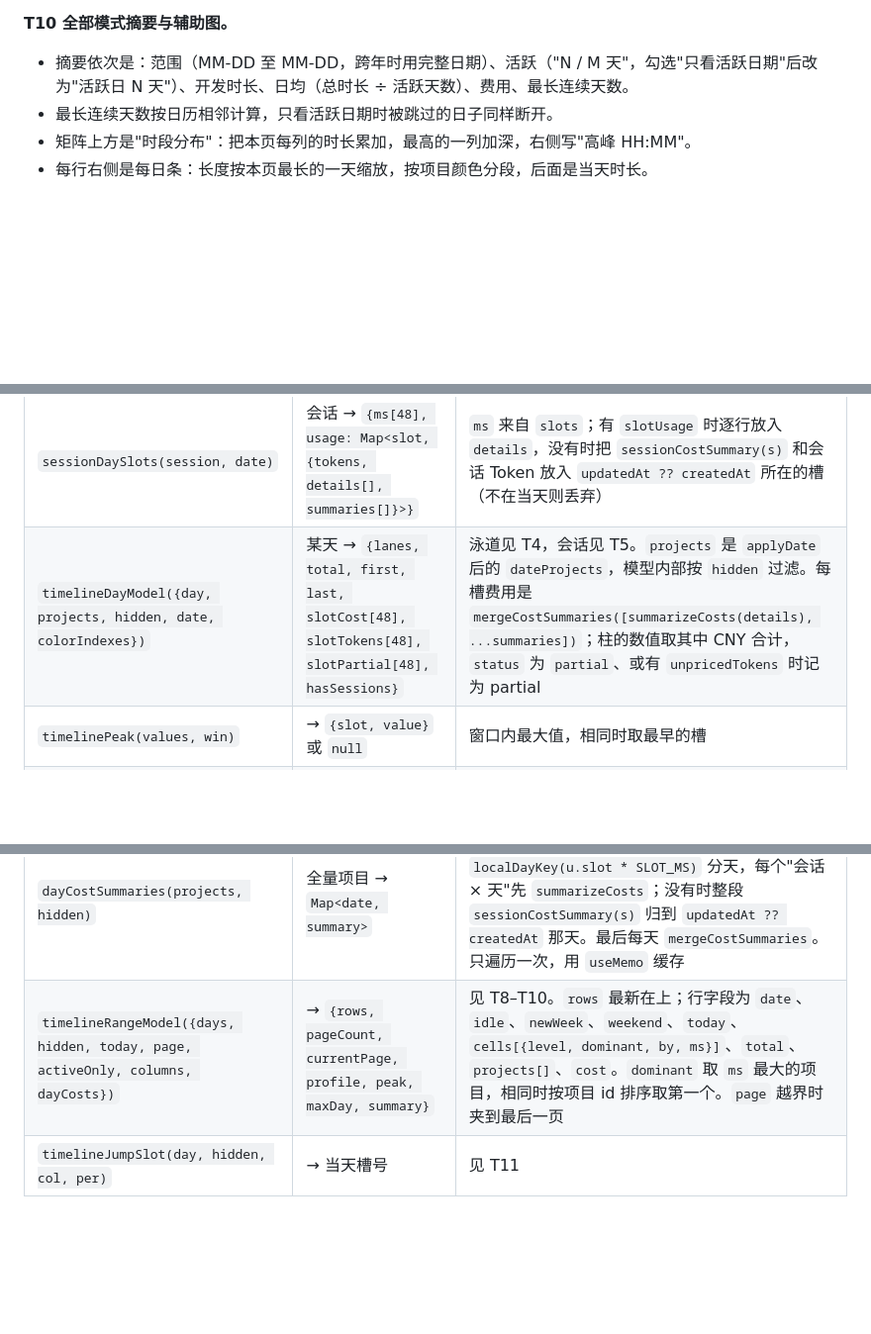
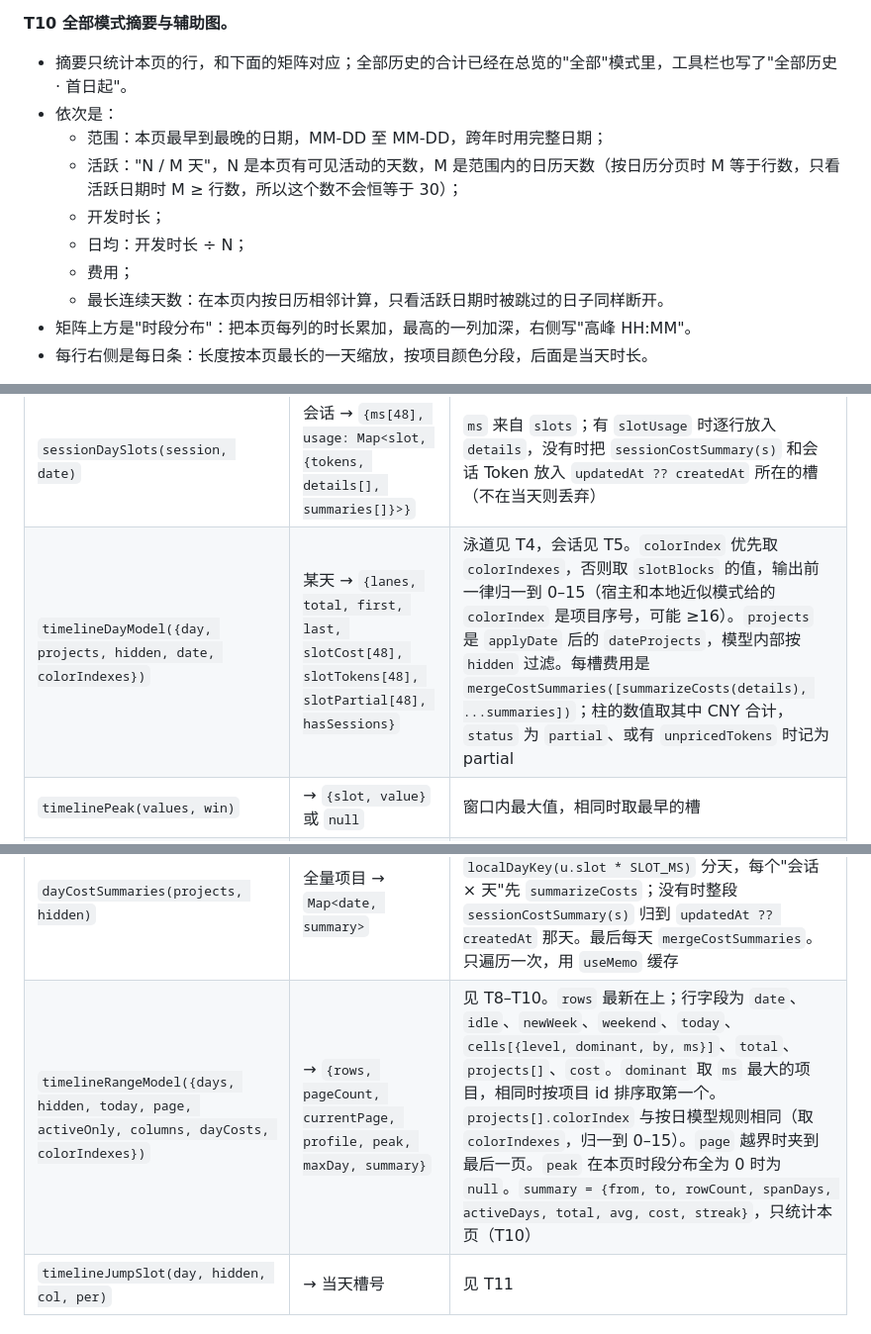
Before and after one commit to rongyishuaige7/dsh-stats, a Markdown page: docs/timeline-0.5.x.md, 3 parts joined by grey strips. Shown at 99% size. Drawn GitHub-style; blank space fills up the shorter version.

Commit message:
docs: scope timeline range summary to the visible page
Answer the 4a review question: the all-mode summary describes the 30
rows under it, with "active N / M days" using the page's calendar span
as the denominator so active-only pages are not a constant 30. Also
require colorIndex normalization to 0-15 in both timeline models and a
null peak for an empty page.

Co-Authored-By: Claude Opus 5.5 <noreply@anthropic.com>

```diff
--- a/docs/timeline-0.5.x.md
+++ b/docs/timeline-0.5.x.md
@@ -144,8 +144,14 @@ Token 口径和总览一致：`uncached + cacheRead + cacheWrite + output`（`ou
 - 今天的日期用强调色；"现在"所在的格子加描边。
 
 **T10 全部模式摘要与辅助图。**
-- 摘要依次是：范围（MM-DD 至 MM-DD，跨年时用完整日期）、活跃（"N / M 天"，勾选"只看活跃日期"后改为"活跃日 N 天"）、开发时长、日均（总时长 ÷ 活跃天数）、费用、最长连续天数。
-- 最长连续天数按日历相邻计算，只看活跃日期时被跳过的日子同样断开。
+- 摘要只统计本页的行，和下面的矩阵对应；全部历史的合计已经在总览的"全部"模式里，工具栏也写了"全部历史 · 首日起"。
+- 依次是：
+  - 范围：本页最早到最晚的日期，MM-DD 至 MM-DD，跨年时用完整日期；
+  - 活跃："N / M 天"，N 是本页有可见活动的天数，M 是范围内的日历天数（按日历分页时 M 等于行数，只看活跃日期时 M ≥ 行数，所以这个数不会恒等于 30）；
+  - 开发时长；
+  - 日均：开发时长 ÷ N；
+  - 费用；
+  - 最长连续天数：在本页内按日历相邻计算，只看活跃日期时被跳过的日子同样断开。
 - 矩阵上方是"时段分布"：把本页每列的时长累加，最高的一列加深，右侧写"高峰 HH:MM"。
 - 每行右侧是每日条：长度按本页最长的一天缩放，按项目颜色分段，后面是当天时长。
 
@@ -288,11 +294,11 @@ div.dss-tl[data-mode=all]
 | `timelineRuns(ms, win)` | 每槽毫秒数组 → `{from, to, total, segments[{slot, opacity}]}[]` | 连续非零槽合成一段，裁剪到窗口，完全在窗口外的丢弃；`opacity` 保留 2 位小数 |
 | `runSlotAt(run, fraction)` | 点击位置比例 → 槽 | `from + floor(fraction × (to − from))`，并夹在 `[from, to − 1]` 内 |
 | `sessionDaySlots(session, date)` | 会话 → `{ms[48], usage: Map<slot, {tokens, details[], summaries[]}>}` | `ms` 来自 `slots`；有 `slotUsage` 时逐行放入 `details`，没有时把 `sessionCostSummary(s)` 和会话 Token 放入 `updatedAt ?? createdAt` 所在的槽（不在当天则丢弃） |
-| `timelineDayModel({day, projects, hidden, date, colorIndexes})` | 某天 → `{lanes, total, first, last, slotCost[48], slotTokens[48], slotPartial[48], hasSessions}` | 泳道见 T4，会话见 T5。`projects` 是 `applyDate` 后的 `dateProjects`，模型内部按 `hidden` 过滤。每槽费用是 `mergeCostSummaries([summarizeCosts(details), ...summaries])`；柱的数值取其中 CNY 合计，`status` 为 `partial`、或有 `unpricedTokens` 时记为 partial |
+| `timelineDayModel({day, projects, hidden, date, colorIndexes})` | 某天 → `{lanes, total, first, last, slotCost[48], slotTokens[48], slotPartial[48], hasSessions}` | 泳道见 T4，会话见 T5。`colorIndex` 优先取 `colorIndexes`，否则取 `slotBlocks` 的值，输出前一律归一到 0–15（宿主和本地近似模式给的 `colorIndex` 是项目序号，可能 ≥16）。`projects` 是 `applyDate` 后的 `dateProjects`，模型内部按 `hidden` 过滤。每槽费用是 `mergeCostSummaries([summarizeCosts(details), ...summaries])`；柱的数值取其中 CNY 合计，`status` 为 `partial`、或有 `unpricedTokens` 时记为 partial |
 | `timelinePeak(values, win)` | → `{slot, value}` 或 `null` | 窗口内最大值，相同时取最早的槽 |
 | `timelineSlotDetail(model, slot)` | → `{projects[], moreProjects, total: {ms, tokens, cost}, parallel}` | 见 T6；`cost` 是 summary，用 `fmtCostSummary` 显示 |
 | `dayCostSummaries(projects, hidden)` | 全量项目 → `Map<date, summary>` | 对每个可见会话：有 `slotUsage` 时按 `localDayKey(u.slot * SLOT_MS)` 分天，每个"会话 × 天"先 `summarizeCosts`；没有时整段 `sessionCostSummary(s)` 归到 `updatedAt ?? createdAt` 那天。最后每天 `mergeCostSummaries`。只遍历一次，用 `useMemo` 缓存 |
-| `timelineRangeModel({days, hidden, today, page, activeOnly, columns, dayCosts})` | → `{rows, pageCount, currentPage, profile, peak, maxDay, summary}` | 见 T8–T10。`rows` 最新在上；行字段为 `date`、`idle`、`newWeek`、`weekend`、`today`、`cells[{level, dominant, by, ms}]`、`total`、`projects[]`、`cost`。`dominant` 取 `ms` 最大的项目，相同时按项目 id 排序取第一个。`page` 越界时夹到最后一页 |
+| `timelineRangeModel({days, hidden, today, page, activeOnly, columns, dayCosts, colorIndexes})` | → `{rows, pageCount, currentPage, profile, peak, maxDay, summary}` | 见 T8–T10。`rows` 最新在上；行字段为 `date`、`idle`、`newWeek`、`weekend`、`today`、`cells[{level, dominant, by, ms}]`、`total`、`projects[]`、`cost`。`dominant` 取 `ms` 最大的项目，相同时按项目 id 排序取第一个。`projects[].colorIndex` 与按日模型规则相同（取 `colorIndexes`，归一到 0–15）。`page` 越界时夹到最后一页。`peak` 在本页时段分布全为 0 时为 `null`。`summary = {from, to, rowCount, spanDays, activeDays, total, avg, cost, streak}`，只统计本页（T10） |
 | `timelineJumpSlot(day, hidden, col, per)` | → 当天槽号 | 见 T11 |
 
 ### 7.2 新增组件文件 `src/client-timeline.cjs`
```
Also changed, not shown: other parts of docs/timeline-0.5.x.md (+1 -1 lines).
